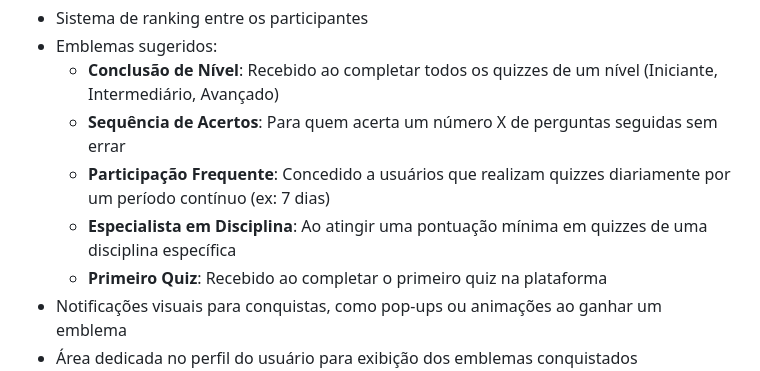
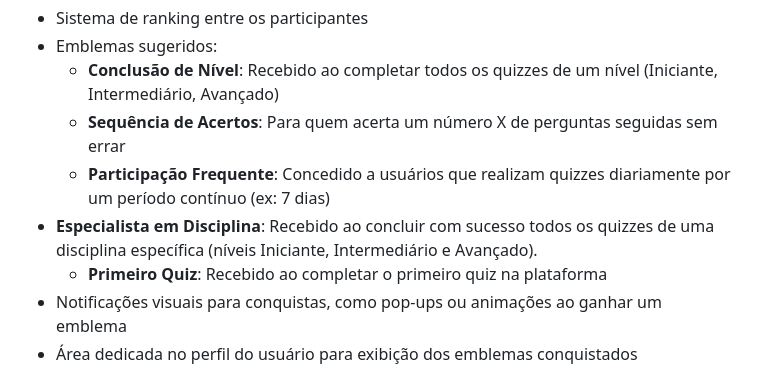
Before and after one commit to hick-hpe/projeto-Integrador-2025, a Markdown page: README.md, the part around the change. GitHub-like rendering.

Commit message:
docs(readme): Atualização no tópico "Emblemas" no README.md

```diff
--- a/README.md
+++ b/README.md
@@ -23,7 +23,7 @@ Por fim, o DevQuiz representa uma inovação na forma de ensino, diversificando
   - **Conclusão de Nível**: Recebido ao completar todos os quizzes de um nível (Iniciante, Intermediário, Avançado)
   - **Sequência de Acertos**: Para quem acerta um número X de perguntas seguidas sem errar
   - **Participação Frequente**: Concedido a usuários que realizam quizzes diariamente por um período contínuo (ex: 7 dias)
-  - **Especialista em Disciplina**: Ao atingir uma pontuação mínima em quizzes de uma disciplina específica
+- **Especialista em Disciplina**: Recebido ao concluir com sucesso todos os quizzes de uma disciplina específica (níveis Iniciante, Intermediário e Avançado).
   - **Primeiro Quiz**: Recebido ao completar o primeiro quiz na plataforma
   <!-- - **Top do Ranking**: Para os usuários que alcançam as melhores posições no sistema de ranking -->
 - Notificações visuais para conquistas, como pop-ups ou animações ao ganhar um emblema
```
